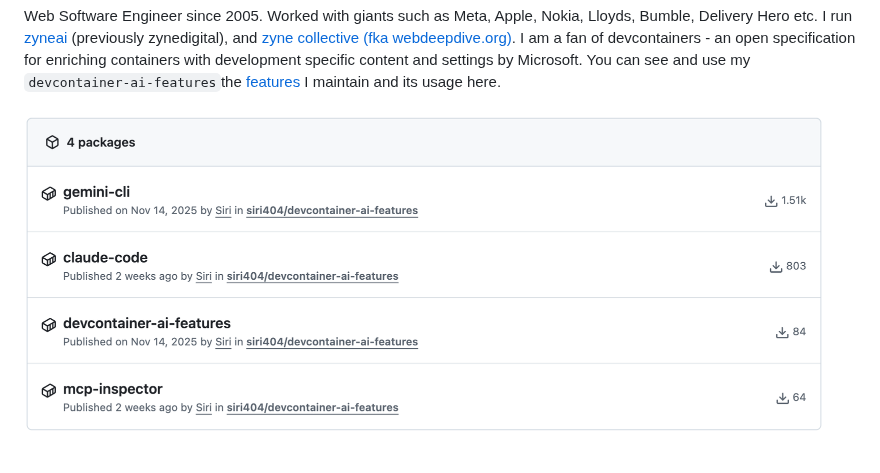
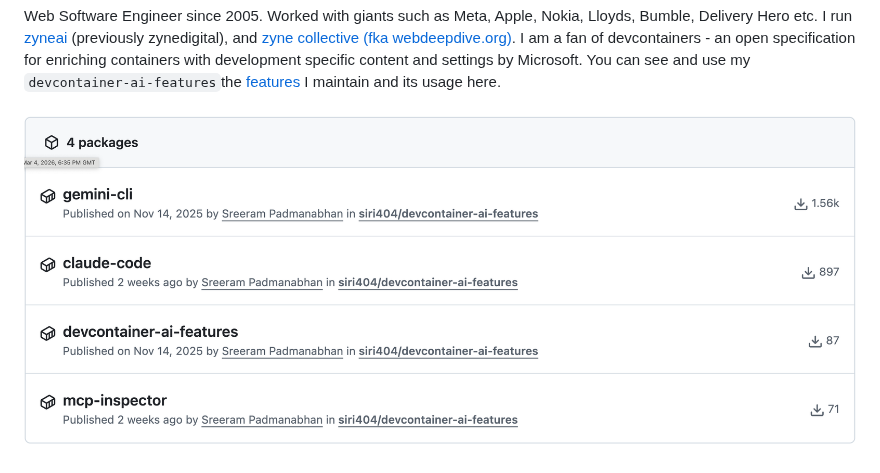
Before and after one commit to siri404/siri404, a Markdown page: README.md, the part around the change. GitHub-like rendering; pictures changed too: stats-4.png (added).

Commit message:
upd

```diff
--- a/README.md
+++ b/README.md
@@ -2,7 +2,7 @@ Web Software Engineer since 2005. Worked with giants such as Meta, Apple, Nokia,
 You can see and use my `devcontainer-ai-features`the [features](https://containers.dev/features?search=devcontainer%2Dai%2Dfeatures) I maintain and its usage here.
 <br />
 <br />
-<a href='https://github.com/siri404?tab=packages'><img width="800" height="310" alt="Screenshot 2026-03-13 at 14 00 49" src="stats-3.png" /></a>
+<a href='https://github.com/siri404?tab=packages'><img width="900" height="290" alt="Screenshot 2026-03-13 at 14 00 49" src="stats-4.png" /></a>
 
 <!-- <div>
    <img src="https://bot.zyne.in/api/image?fill=ffffff&color=ff7f50&text=⚛&size=60" alt="Alternative text for the SVG image"/>
```
